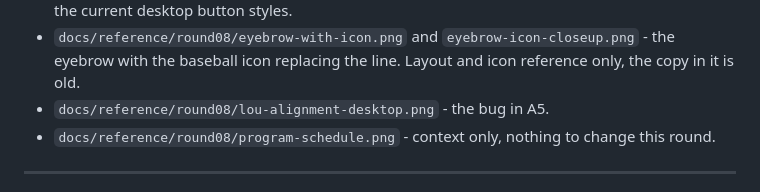
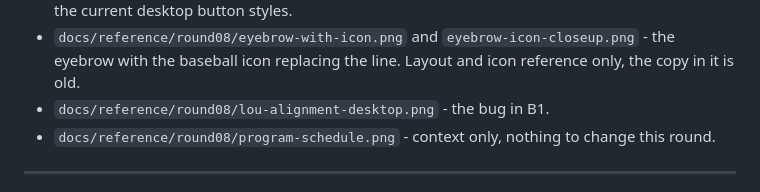
Before and after one commit to Dgreentime-design/dichiarobaseball.com, a Markdown page: prompts/2026-10-05-round08-responsive-and-global.md, the part around the change. Drawn GitHub-style.

Commit message:
Fix a section reference in the round 08 prompt
Co-Authored-By: Claude Opus 5.5 <noreply@anthropic.com>
Claude-Session: https://claude.ai/code/session_013kHNQNmvzPXxvp9Xec1mrX

```diff
--- a/prompts/2026-10-05-round08-responsive-and-global.md
+++ b/prompts/2026-10-05-round08-responsive-and-global.md
@@ -18,7 +18,7 @@ the descriptions alone:
 - `docs/reference/round08/eyebrow-with-icon.png` and
   `eyebrow-icon-closeup.png` - the eyebrow with the baseball icon replacing
   the line. Layout and icon reference only, the copy in it is old.
-- `docs/reference/round08/lou-alignment-desktop.png` - the bug in A5.
+- `docs/reference/round08/lou-alignment-desktop.png` - the bug in B1.
 - `docs/reference/round08/program-schedule.png` - context only, nothing to
   change this round.
 
```
